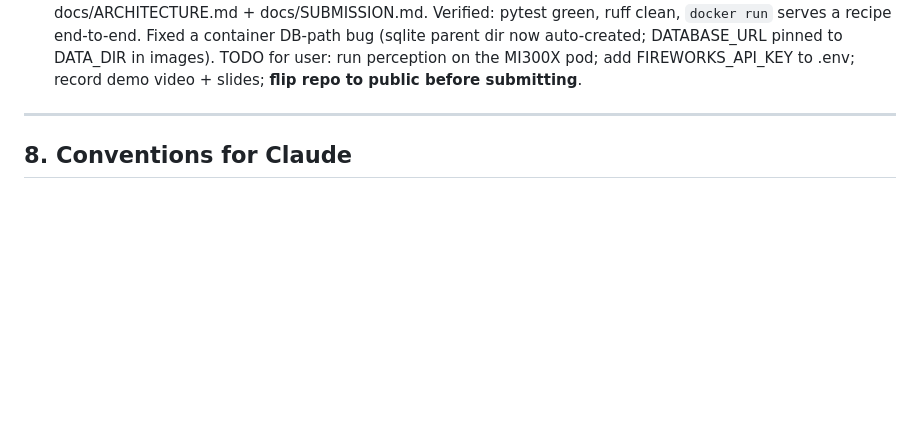
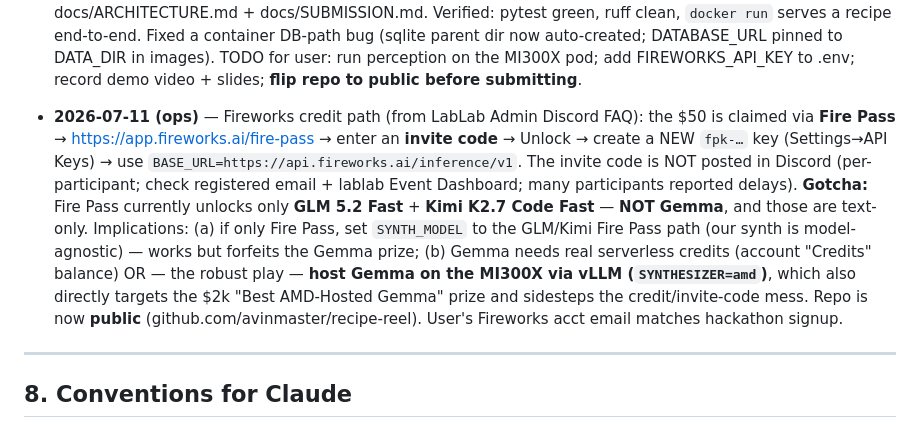
Before and after one commit to avinmaster/recipe-reel, a Markdown page: CLAUDE.md, the part around the change. Rendered like a GitHub page; blank space fills up the shorter version.

Commit message:
docs: record Fireworks credit / Fire Pass process + Gemma-hosting note in CLAUDE.md

```diff
--- a/CLAUDE.md
+++ b/CLAUDE.md
@@ -213,6 +213,19 @@ kept shallow so it's a quick change.
   TODO for user: run perception on the MI300X pod; add FIREWORKS_API_KEY to .env; record
   demo video + slides; **flip repo to public before submitting**.
 
+- **2026-07-11 (ops)** — Fireworks credit path (from LabLab Admin Discord FAQ): the $50 is
+  claimed via **Fire Pass** → https://app.fireworks.ai/fire-pass → enter an **invite code** →
+  Unlock → create a NEW `fpk-…` key (Settings→API Keys) → use `BASE_URL=https://api.fireworks.ai/inference/v1`.
+  The invite code is NOT posted in Discord (per-participant; check registered email +
+  lablab Event Dashboard; many participants reported delays). **Gotcha:** Fire Pass currently
+  unlocks only **GLM 5.2 Fast** + **Kimi K2.7 Code Fast** — **NOT Gemma**, and those are
+  text-only. Implications: (a) if only Fire Pass, set `SYNTH_MODEL` to the GLM/Kimi Fire Pass
+  path (our synth is model-agnostic) — works but forfeits the Gemma prize; (b) Gemma needs real
+  serverless credits (account "Credits" balance) OR — the robust play — **host Gemma on the
+  MI300X via vLLM (`SYNTHESIZER=amd`)**, which also directly targets the $2k "Best AMD-Hosted
+  Gemma" prize and sidesteps the credit/invite-code mess. Repo is now **public**
+  (github.com/avinmaster/recipe-reel). User's Fireworks acct email matches hackathon signup.
+
 <!-- Append new entries here as work progresses. Keep it terse and factual. -->
 
 ---
```
